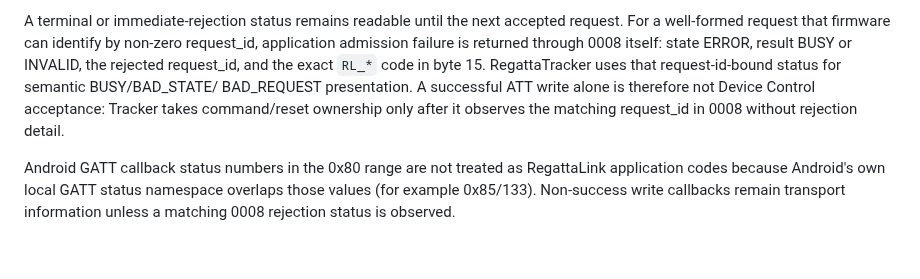
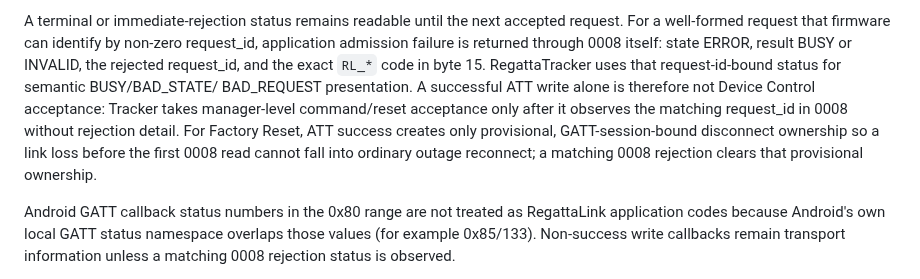
Before and after one commit to MWillimz/RegattaTracker-Public, a Markdown page: docs/REGATTALINK-BLE-CLIENT-CONTRACT.md, the part around the change. Rendered like a GitHub page; blank space fills up the shorter version.

Commit message:
Document provisional reset disconnect ownership

```diff
--- a/docs/REGATTALINK-BLE-CLIENT-CONTRACT.md
+++ b/docs/REGATTALINK-BLE-CLIENT-CONTRACT.md
@@ -405,8 +405,11 @@ application admission failure is returned through 0008 itself: state ERROR, resu
 BUSY or INVALID, the rejected request_id, and the exact `RL_*` code in byte 15.
 RegattaTracker uses that request-id-bound status for semantic BUSY/BAD_STATE/
 BAD_REQUEST presentation. A successful ATT write alone is therefore not Device
-Control acceptance: Tracker takes command/reset ownership only after it observes the
-matching request_id in 0008 without rejection detail.
+Control acceptance: Tracker takes manager-level command/reset acceptance only after
+it observes the matching request_id in 0008 without rejection detail. For Factory
+Reset, ATT success creates only provisional, GATT-session-bound disconnect ownership
+so a link loss before the first 0008 read cannot fall into ordinary outage reconnect;
+a matching 0008 rejection clears that provisional ownership.
 
 Android GATT callback status numbers in the 0x80 range are not treated as RegattaLink
 application codes because Android's own local GATT status namespace overlaps those
```
